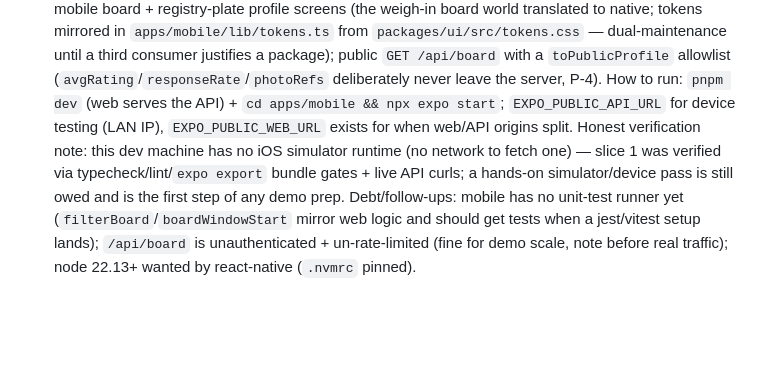
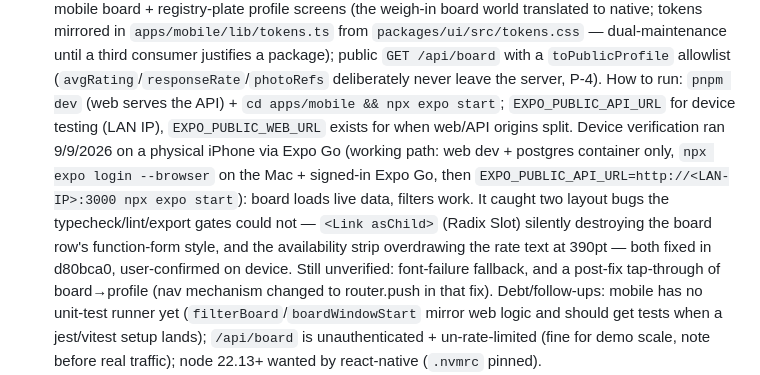
Before and after one commit to KelseyProgrammer/crewmarket, a Markdown page: HANDOFF.md, the part around the change. Rendered like a GitHub page; blank space fills up the shorter version.

Commit message:
[ai-assisted] HANDOFF: slice-1 device verification closed out — Expo Go run recipe, two verify items remain (no rules touched)
Co-Authored-By: Claude Fable 5 <noreply@anthropic.com>
Claude-Session: https://claude.ai/code/session_01RkVn4xtxo4DkMApL2im1ny

```diff
--- a/HANDOFF.md
+++ b/HANDOFF.md
@@ -81,10 +81,15 @@
   until a third consumer justifies a package); public `GET /api/board` with a `toPublicProfile`
   allowlist (`avgRating`/`responseRate`/`photoRefs` deliberately never leave the server, P-4). How to
   run: `pnpm dev` (web serves the API) + `cd apps/mobile && npx expo start`; `EXPO_PUBLIC_API_URL` for
-  device testing (LAN IP), `EXPO_PUBLIC_WEB_URL` exists for when web/API origins split. Honest
-  verification note: this dev machine has no iOS simulator runtime (no network to fetch one) — slice
-  1 was verified via typecheck/lint/`expo export` bundle gates + live API curls; a hands-on
-  simulator/device pass is still owed and is the first step of any demo prep. Debt/follow-ups: mobile
+  device testing (LAN IP), `EXPO_PUBLIC_WEB_URL` exists for when web/API origins split. Device
+  verification ran 9/9/2026 on a physical iPhone via Expo Go (working path: web dev + postgres
+  container only, `npx expo login --browser` on the Mac + signed-in Expo Go, then
+  `EXPO_PUBLIC_API_URL=http://<LAN-IP>:3000 npx expo start`): board loads live data, filters work.
+  It caught two layout bugs the typecheck/lint/export gates could not — `<Link asChild>` (Radix
+  Slot) silently destroying the board row's function-form style, and the availability strip
+  overdrawing the rate text at 390pt — both fixed in d80bca0, user-confirmed on device. Still
+  unverified: font-failure fallback, and a post-fix tap-through of board→profile (nav mechanism
+  changed to router.push in that fix). Debt/follow-ups: mobile
   has no unit-test runner yet (`filterBoard`/`boardWindowStart` mirror web logic and should get tests
   when a jest/vitest setup lands); `/api/board` is unauthenticated + un-rate-limited (fine for demo
   scale, note before real traffic); node 22.13+ wanted by react-native (`.nvmrc` pinned).
```
